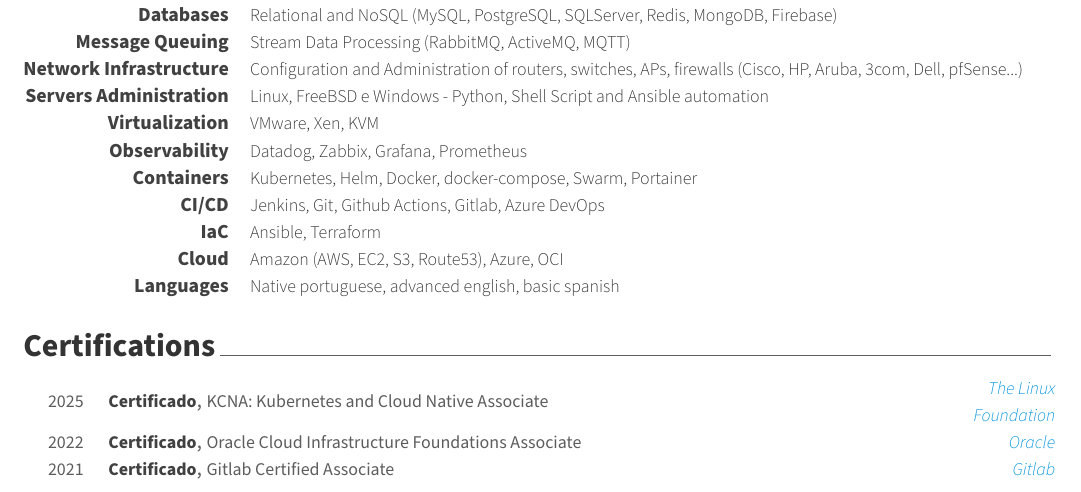
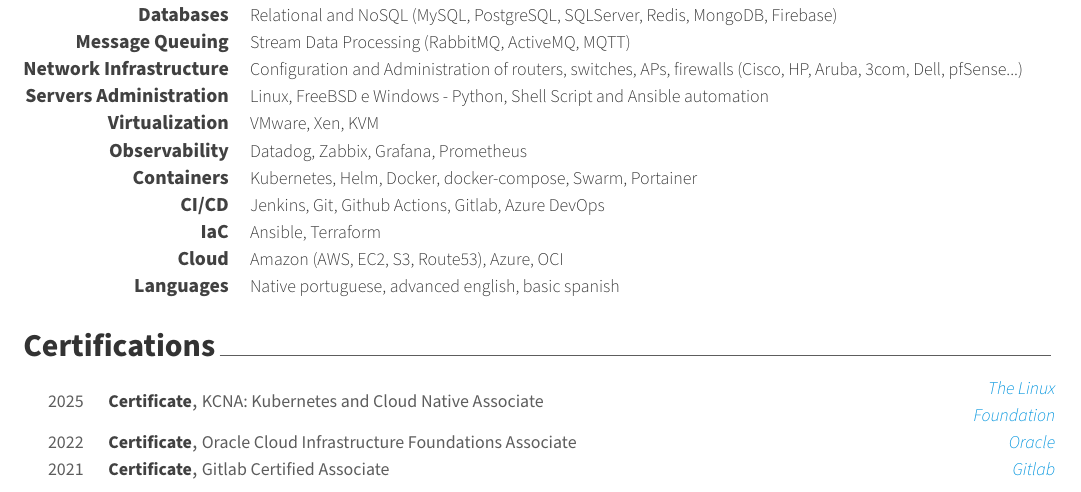
Before and after one commit to lelinho/curriculo_Aurelio, a LaTeX CV (curriculo_EN.tex, which reads resumeEN/certificacoes.tex): part of page 3 of 3, cut so that both start at the same text. Compiled offline with XeLaTeX.

Commit message:
Corrigido certificado na versão EN

```diff
--- a/resumeEN/certificacoes.tex
+++ b/resumeEN/certificacoes.tex
@@ -11,7 +11,7 @@
 
 %---------------------------------------------------------
 \cvhonor
-  {Certificado} % Award
+  {Certificate} % Award
   {KCNA: Kubernetes and Cloud Native Associate} % Event
   {The Linux Foundation} % Location
   {2025} % Date(s)
@@ -19,7 +19,7 @@
 
 %---------------------------------------------------------
 \cvhonor
-  {Certificado} % Award
+  {Certificate} % Award
   {Oracle Cloud Infrastructure Foundations Associate} % Event
   {Oracle} % Location
   {2022} % Date(s)
@@ -28,7 +28,7 @@
 
 %---------------------------------------------------------
   \cvhonor
-    {Certificado} % Award
+    {Certificate} % Award
     {Gitlab Certified Associate} % Event
     {Gitlab} % Location
     {2021} % Date(s)
```
